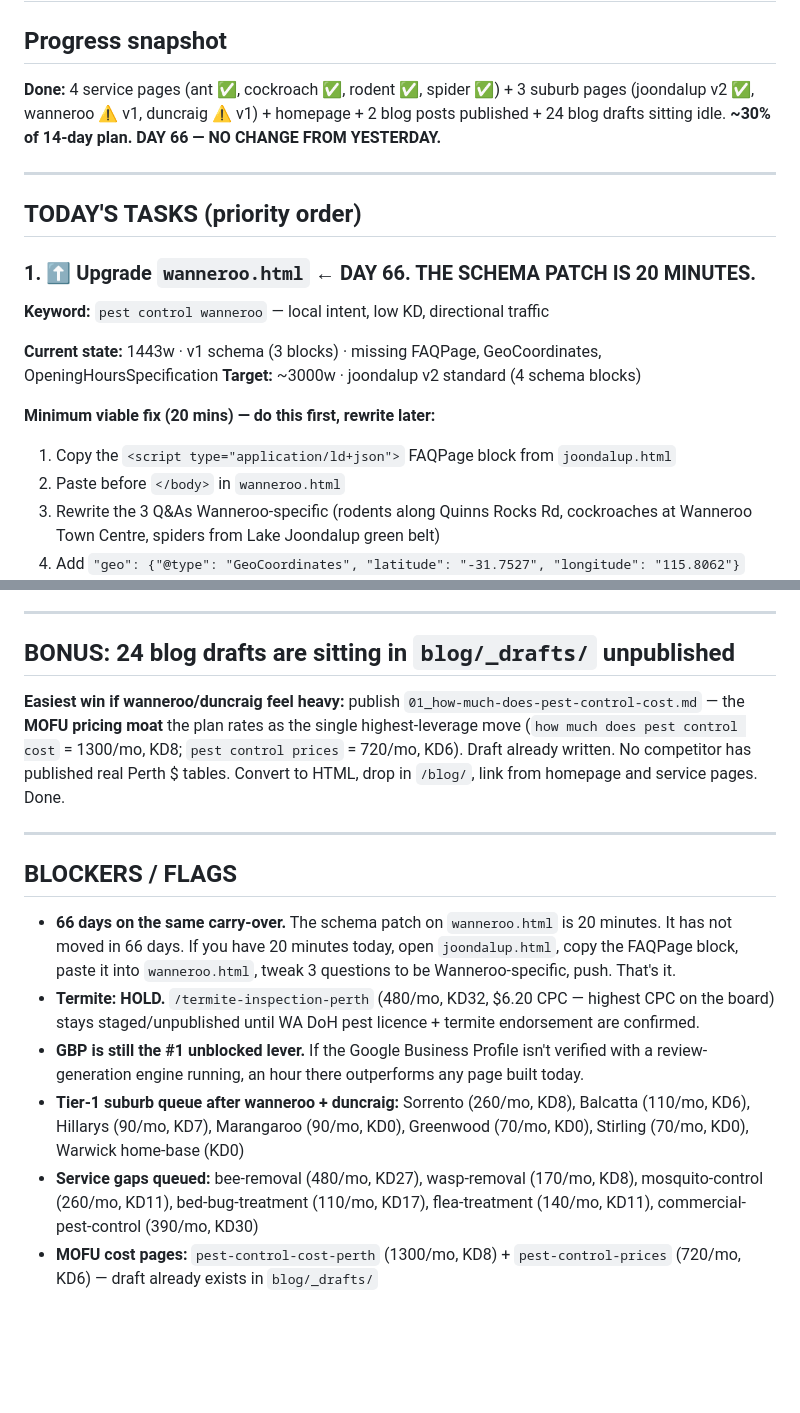
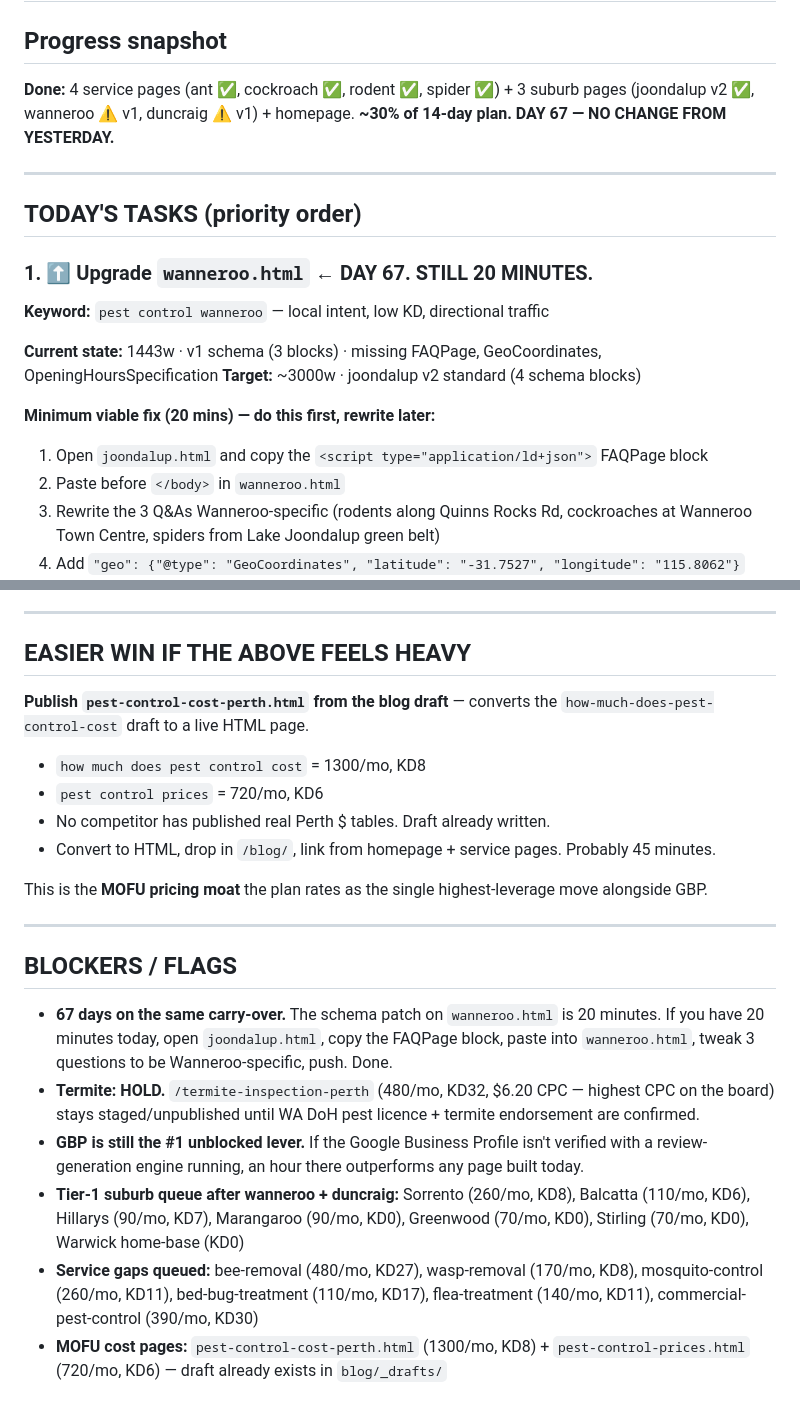
Before and after one commit to boondog7/djpest-website, a Markdown page: seo/NEXT-BUILD.md, 2 parts joined by grey strips. Drawn GitHub-style; blank space fills up the shorter version.

Commit message:
Daily build task: 2026-08-07

```diff
--- a/seo/NEXT-BUILD.md
+++ b/seo/NEXT-BUILD.md
@@ -2,13 +2,13 @@
 
 ## Progress snapshot
-**Done:** 4 service pages (ant ✅, cockroach ✅, rodent ✅, spider ✅) + 3 suburb pages (joondalup v2 ✅, wanneroo ⚠️ v1, duncraig ⚠️ v1) + homepage + 2 blog posts published + 24 blog drafts sitting idle.
-**~30% of 14-day plan. DAY 66 — NO CHANGE FROM YESTERDAY.**
+**Done:** 4 service pages (ant ✅, cockroach ✅, rodent ✅, spider ✅) + 3 suburb pages (joondalup v2 ✅, wanneroo ⚠️ v1, duncraig ⚠️ v1) + homepage.
+**~30% of 14-day plan. DAY 67 — NO CHANGE FROM YESTERDAY.**
 
 ---
 
 ## TODAY'S TASKS (priority order)
 
-### 1. ⬆️ Upgrade `wanneroo.html` ← **DAY 66. THE SCHEMA PATCH IS 20 MINUTES.**
+### 1. ⬆️ Upgrade `wanneroo.html` ← **DAY 67. STILL 20 MINUTES.**
 
 **Keyword:** `pest control wanneroo` — local intent, low KD, directional traffic
 
@@ -16,7 +16,7 @@
 **Target:** ~3000w · joondalup v2 standard (4 schema blocks)
 
 **Minimum viable fix (20 mins) — do this first, rewrite later:**
-1. Copy the `<script type="application/ld+json">` FAQPage block from `joondalup.html`
+1. Open `joondalup.html` and copy the `<script type="application/ld+json">` FAQPage block
 2. Paste before `</body>` in `wanneroo.html`
 3. Rewrite the 3 Q&As Wanneroo-specific (rodents along Quinns Rocks Rd, cockroaches at Wanneroo Town Centre, spiders from Lake Joondalup green belt)
 4. Add `"geo": {"@type": "GeoCoordinates", "latitude": "-31.7527", "longitude": "115.8062"}` inside the LocalBusiness block
@@ -52,17 +52,23 @@
 
 ---
 
-## BONUS: 24 blog drafts are sitting in `blog/_drafts/` unpublished
+## EASIER WIN IF THE ABOVE FEELS HEAVY
 
-**Easiest win if wanneroo/duncraig feel heavy:** publish `01_how-much-does-pest-control-cost.md` — the **MOFU pricing moat** the plan rates as the single highest-leverage move (`how much does pest control cost` = 1300/mo, KD8; `pest control prices` = 720/mo, KD6). Draft already written. No competitor has published real Perth $ tables. Convert to HTML, drop in `/blog/`, link from homepage and service pages. Done.
+**Publish `pest-control-cost-perth.html` from the blog draft** — converts the `how-much-does-pest-control-cost` draft to a live HTML page.
+- `how much does pest control cost` = 1300/mo, KD8
+- `pest control prices` = 720/mo, KD6
+- No competitor has published real Perth $ tables. Draft already written.
+- Convert to HTML, drop in `/blog/`, link from homepage + service pages. Probably 45 minutes.
+
+This is the **MOFU pricing moat** the plan rates as the single highest-leverage move alongside GBP.
 
 ---
 
 ## BLOCKERS / FLAGS
 
-- **66 days on the same carry-over.** The schema patch on `wanneroo.html` is 20 minutes. It has not moved in 66 days. If you have 20 minutes today, open `joondalup.html`, copy the FAQPage block, paste it into `wanneroo.html`, tweak 3 questions to be Wanneroo-specific, push. That's it.
+- **67 days on the same carry-over.** The schema patch on `wanneroo.html` is 20 minutes. If you have 20 minutes today, open `joondalup.html`, copy the FAQPage block, paste into `wanneroo.html`, tweak 3 questions to be Wanneroo-specific, push. Done.
 - **Termite: HOLD.** `/termite-inspection-perth` (480/mo, KD32, $6.20 CPC — highest CPC on the board) stays staged/unpublished until WA DoH pest licence + termite endorsement are confirmed.
 - **GBP is still the #1 unblocked lever.** If the Google Business Profile isn't verified with a review-generation engine running, an hour there outperforms any page built today.
 - **Tier-1 suburb queue after wanneroo + duncraig:** Sorrento (260/mo, KD8), Balcatta (110/mo, KD6), Hillarys (90/mo, KD7), Marangaroo (90/mo, KD0), Greenwood (70/mo, KD0), Stirling (70/mo, KD0), Warwick home-base (KD0)
 - **Service gaps queued:** bee-removal (480/mo, KD27), wasp-removal (170/mo, KD8), mosquito-control (260/mo, KD11), bed-bug-treatment (110/mo, KD17), flea-treatment (140/mo, KD11), commercial-pest-control (390/mo, KD30)
-- **MOFU cost pages:** `pest-control-cost-perth` (1300/mo, KD8) + `pest-control-prices` (720/mo, KD6) — draft already exists in `blog/_drafts/`
+- **MOFU cost pages:** `pest-control-cost-perth.html` (1300/mo, KD8) + `pest-control-prices.html` (720/mo, KD6) — draft already exists in `blog/_drafts/`
```
Also changed, not shown: other parts of seo/NEXT-BUILD.md (+1 -1 lines).
